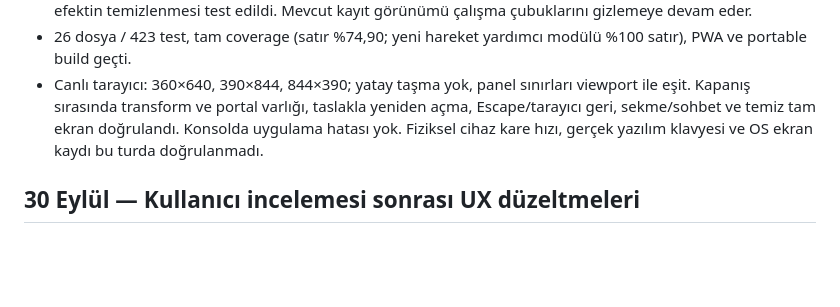
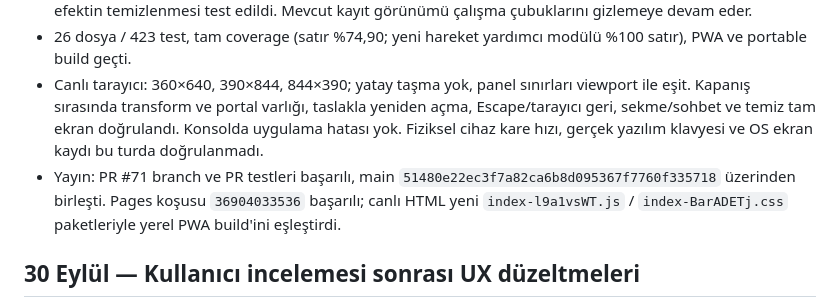
Before and after one commit to numanberka-coder/wasim, a Markdown page: tasks/todo.md, the part around one of its changes. GitHub-like rendering; blank space fills up the shorter version.

```diff
--- a/tasks/todo.md
+++ b/tasks/todo.md
@@ -16,6 +16,7 @@
 - Reduced-motion ve WAAPI desteklenmeyen durumda eşzamanlı tamamlanma; PNG/kayıt başlangıcında efektin temizlenmesi test edildi. Mevcut kayıt görünümü çalışma çubuklarını gizlemeye devam eder.
 - 26 dosya / 423 test, tam coverage (satır %74,90; yeni hareket yardımcı modülü %100 satır), PWA ve portable build geçti.
 - Canlı tarayıcı: 360×640, 390×844, 844×390; yatay taşma yok, panel sınırları viewport ile eşit. Kapanış sırasında transform ve portal varlığı, taslakla yeniden açma, Escape/tarayıcı geri, sekme/sohbet ve temiz tam ekran doğrulandı. Konsolda uygulama hatası yok. Fiziksel cihaz kare hızı, gerçek yazılım klavyesi ve OS ekran kaydı bu turda doğrulanmadı.
+- Yayın: PR #71 branch ve PR testleri başarılı, main `51480e22ec3f7a82ca6b8d095367f7760f335718` üzerinden birleşti. Pages koşusu `36904033536` başarılı; canlı HTML yeni `index-l9a1vsWT.js` / `index-BarADETj.css` paketleriyle yerel PWA build'ini eşleştirdi.
 
 ## 30 Eylül — Kullanıcı incelemesi sonrası UX düzeltmeleri
 
```
Also changed, not shown: other parts of tasks/todo.md (+1 -1 lines).
